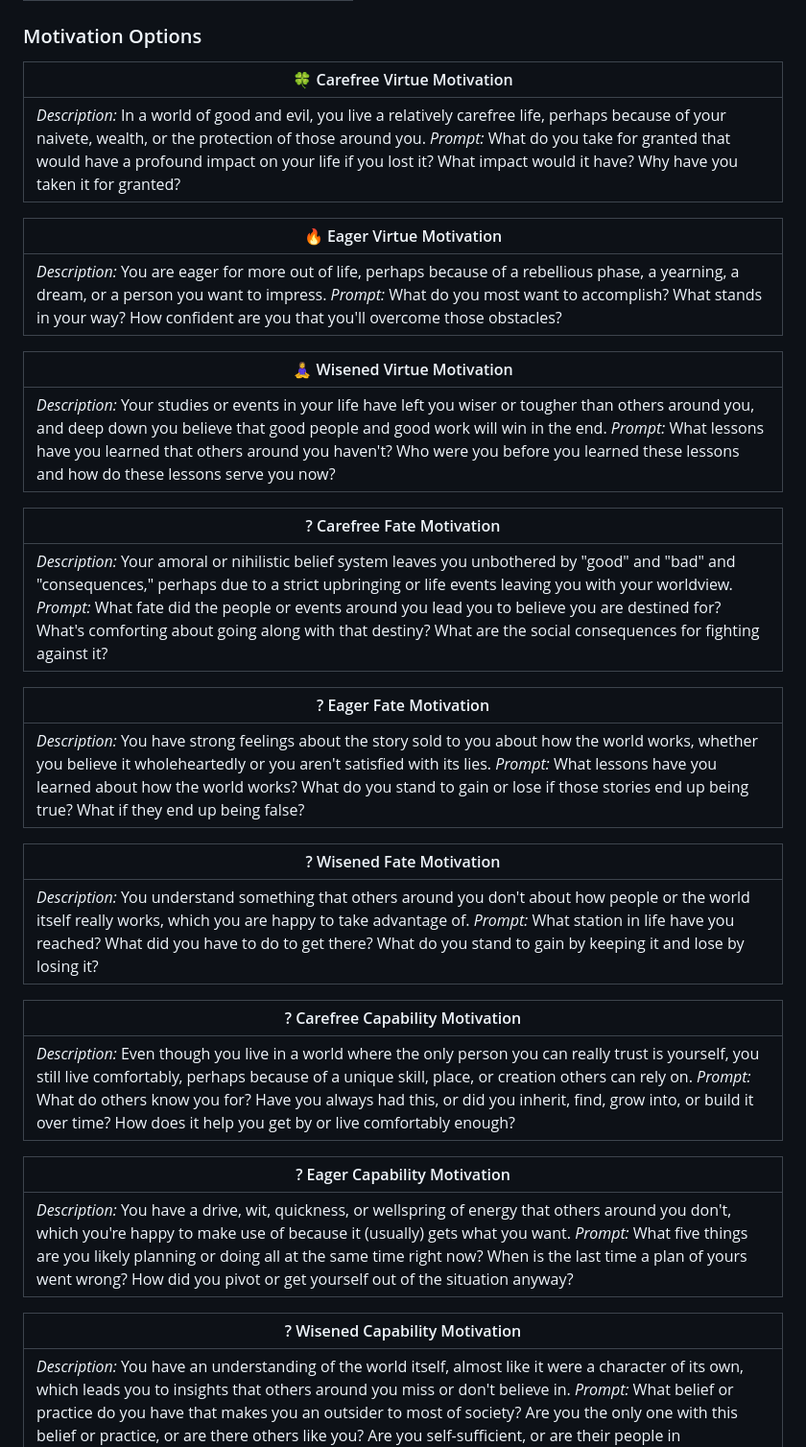
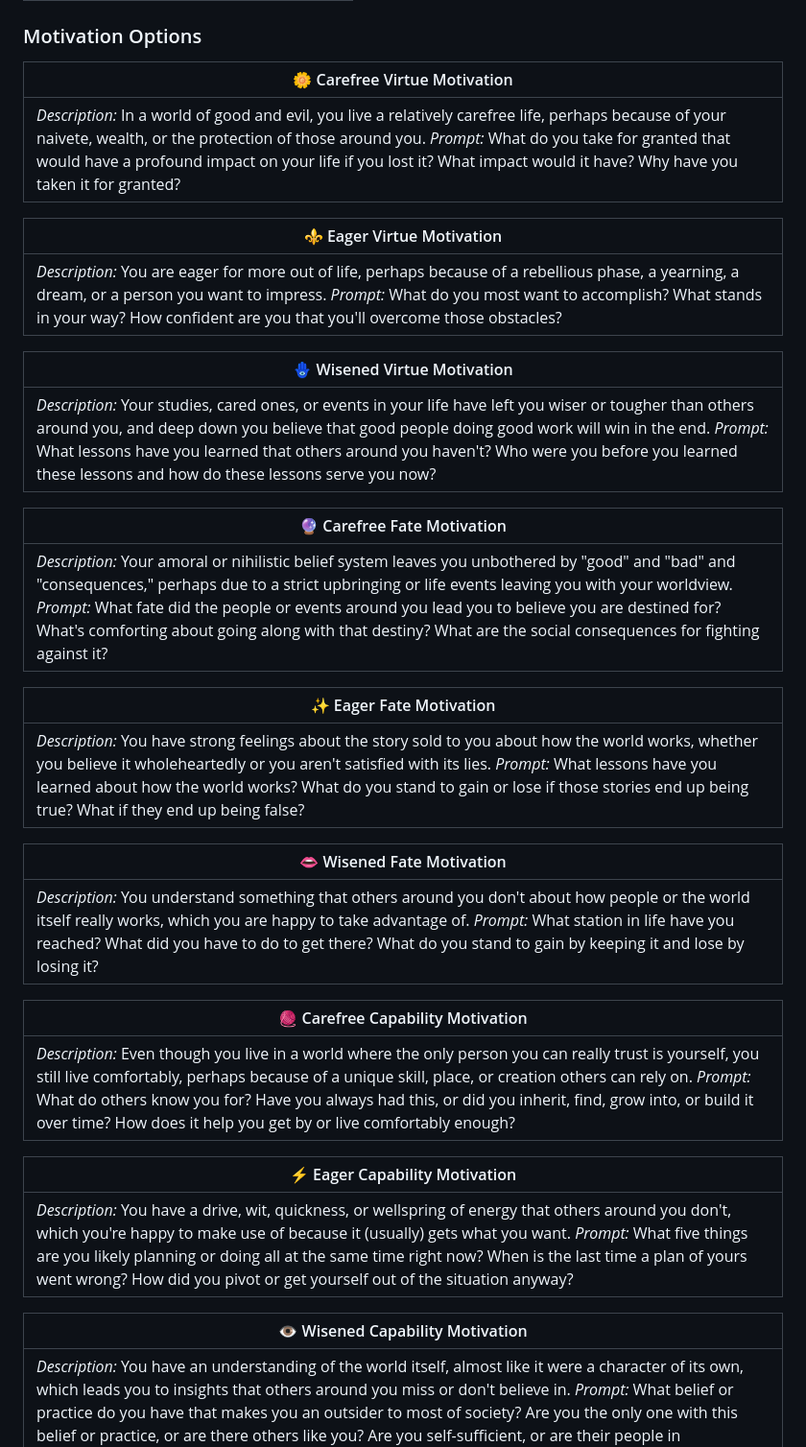
Before and after one commit to snotskie/ttrpg, a Markdown page: md/index.md, the part around the change. Shown at 96% size. Drawn GitHub-style.

Commit message:
motivation emojis

```diff
--- a/md/index.md
+++ b/md/index.md
@@ -470,39 +470,39 @@ In general:
 ### Motivation Options
 <!-- _class: ability -->
 
-| 🍀 Carefree Virtue Motivation |
+| 🌼 Carefree Virtue Motivation |
 | --- |
 | *Description:* In a world of good and evil, you live a relatively carefree life, perhaps because of your naivete, wealth, or the protection of those around you. *Prompt:* What do you take for granted that would have a profound impact on your life if you lost it? What impact would it have? Why have you taken it for granted? |
 
-| 🔥 Eager Virtue Motivation |
+| ⚜️ Eager Virtue Motivation |
 | --- |
 | *Description:* You are eager for more out of life, perhaps because of a rebellious phase, a yearning, a dream, or a person you want to impress. *Prompt:* What do you most want to accomplish? What stands in your way? How confident are you  that you'll overcome those obstacles? |
 
-| 🧘‍♀️ Wisened Virtue Motivation |
-| --- |
-| *Description:* Your studies or events in your life have left you wiser or tougher than others around you, and deep down you believe that good people and good work will win in the end. *Prompt:* What lessons have you learned that others around you haven't? Who were you before you learned these lessons and how do these lessons serve you now? |
-
-| ? Carefree Fate Motivation |
+| 🪬 Wisened Virtue Motivation |
+| --- |
+| *Description:* Your studies, cared ones, or events in your life have left you wiser or tougher than others around you, and deep down you believe that good people doing good work will win in the end. *Prompt:* What lessons have you learned that others around you haven't? Who were you before you learned these lessons and how do these lessons serve you now? |
+
+| 🔮 Carefree Fate Motivation |
 | --- |
 | *Description:* Your amoral or nihilistic belief system leaves you unbothered by "good" and "bad" and "consequences," perhaps due to a strict upbringing or life events leaving you with your worldview. *Prompt:* What fate did the people or events around you lead you to believe you are destined for? What's comforting about going along with that destiny? What are the social consequences for fighting against it? |
 
-| ? Eager Fate Motivation |
+| ✨ Eager Fate Motivation |
 | --- |
 | *Description:* You have strong feelings about the story sold to you about how the world works, whether you believe it wholeheartedly or you aren't satisfied with its lies. *Prompt:* What lessons have you learned about how the world works? What do you stand to gain or lose if those stories end up being true? What if they end up being false? |
 
-| ? Wisened Fate Motivation |
+| 👄 Wisened Fate Motivation |
 | --- |
 | *Description:* You understand something that others around you don't about how people or the world itself really works, which you are happy to take advantage of. *Prompt:* What station in life have you reached? What did you have to do to get there? What do you stand to gain by keeping it and lose by losing it? |
 
-| ? Carefree Capability Motivation |
+| 🧶 Carefree Capability Motivation |
 | --- |
 | *Description:* Even though you live in a world where the only person you can really trust is yourself, you still live comfortably, perhaps because of a unique skill, place, or creation others can rely on. *Prompt:* What do others know you for? Have you always had this, or did you inherit, find, grow into, or build it over time? How does it help you get by or live comfortably enough? |
 
-| ? Eager Capability Motivation |
+| ⚡ Eager Capability Motivation |
 | --- |
 | *Description:* You have a drive, wit, quickness, or wellspring of energy that others around you don't, which you're happy to make use of because it (usually) gets what you want. *Prompt:* What five things are you likely planning or doing all at the same time right now? When is the last time a plan of yours went wrong? How did you pivot or get yourself out of the situation anyway? |
 
-| ? Wisened Capability Motivation |
+| 👁️ Wisened Capability Motivation |
 | --- |
 | *Description:* You have an understanding of the world itself, almost like it were a character of its own, which leads you to insights that others around you miss or don't believe in. *Prompt:* What belief or practice do you have that makes you an outsider to most of society? Are you the only one with this belief or practice, or are there others like you? Are you self-sufficient, or are their people in mainstream society you can interact with to get by? |
 
```
